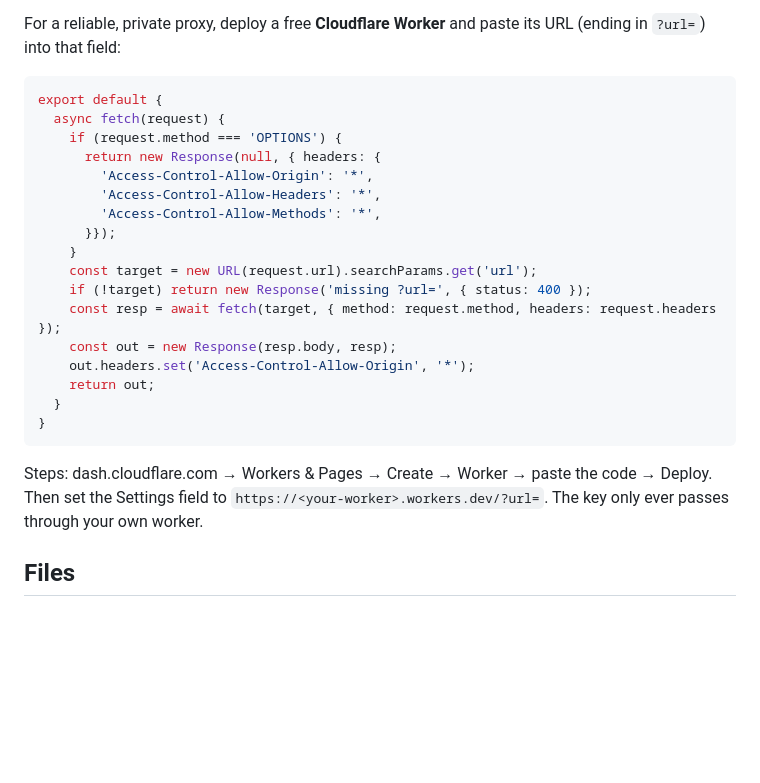
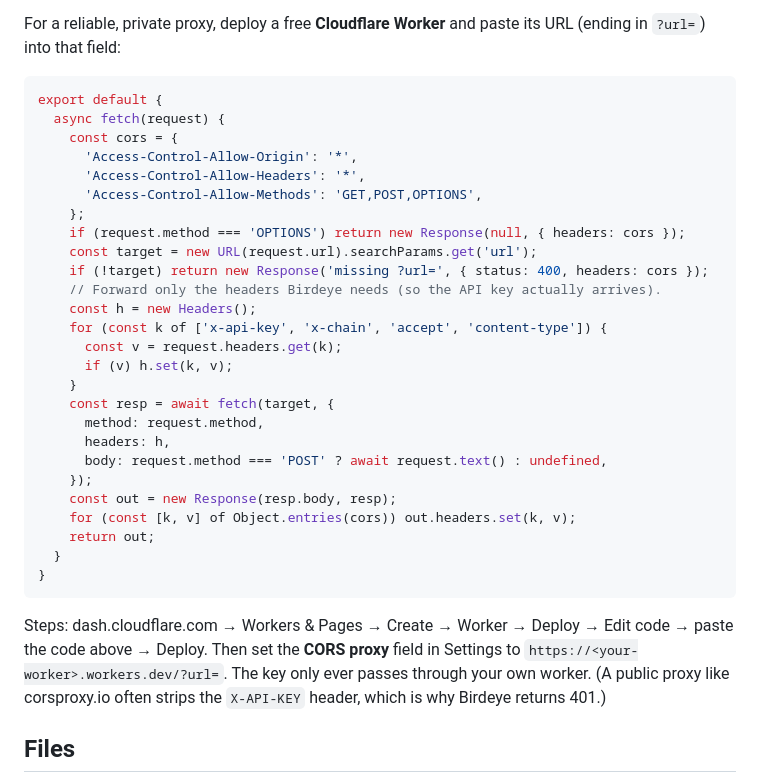
Before and after one commit to StrikeHacks/Comparewallet, a Markdown page: README.md, the part around the change. Drawn GitHub-style; blank space fills up the shorter version.

Commit message:
Improve Cloudflare Worker proxy (forward X-API-KEY correctly)
Public proxies strip the X-API-KEY header, so Birdeye returns 401. Update the
documented Worker to forward exactly the headers Birdeye needs and handle the
CORS preflight, so the API key actually reaches Birdeye.

Co-Authored-By: Claude Opus 4.8 <noreply@anthropic.com>
Claude-Session: https://claude.ai/code/session_01H8L39NELWZzQytHhwo6cVb

````diff
--- a/README.md
+++ b/README.md
@@ -60,24 +60,33 @@ For a reliable, private proxy, deploy a free **Cloudflare Worker** and paste its
 ```js
 export default {
   async fetch(request) {
-    if (request.method === 'OPTIONS') {
-      return new Response(null, { headers: {
-        'Access-Control-Allow-Origin': '*',
-        'Access-Control-Allow-Headers': '*',
-        'Access-Control-Allow-Methods': '*',
-      }});
+    const cors = {
+      'Access-Control-Allow-Origin': '*',
+      'Access-Control-Allow-Headers': '*',
+      'Access-Control-Allow-Methods': 'GET,POST,OPTIONS',
+    };
+    if (request.method === 'OPTIONS') return new Response(null, { headers: cors });
+    const target = new URL(request.url).searchParams.get('url');
+    if (!target) return new Response('missing ?url=', { status: 400, headers: cors });
+    // Forward only the headers Birdeye needs (so the API key actually arrives).
+    const h = new Headers();
+    for (const k of ['x-api-key', 'x-chain', 'accept', 'content-type']) {
+      const v = request.headers.get(k);
+      if (v) h.set(k, v);
     }
-    const target = new URL(request.url).searchParams.get('url');
-    if (!target) return new Response('missing ?url=', { status: 400 });
-    const resp = await fetch(target, { method: request.method, headers: request.headers });
+    const resp = await fetch(target, {
+      method: request.method,
+      headers: h,
+      body: request.method === 'POST' ? await request.text() : undefined,
+    });
     const out = new Response(resp.body, resp);
-    out.headers.set('Access-Control-Allow-Origin', '*');
+    for (const [k, v] of Object.entries(cors)) out.headers.set(k, v);
     return out;
   }
 }
 ```
 
-Steps: dash.cloudflare.com → Workers & Pages → Create → Worker → paste the code → Deploy. Then set the Settings field to `https://<your-worker>.workers.dev/?url=`. The key only ever passes through your own worker.
+Steps: dash.cloudflare.com → Workers & Pages → Create → Worker → Deploy → Edit code → paste the code above → Deploy. Then set the **CORS proxy** field in Settings to `https://<your-worker>.workers.dev/?url=`. The key only ever passes through your own worker. (A public proxy like corsproxy.io often strips the `X-API-KEY` header, which is why Birdeye returns 401.)
 
 ## Files
 
````
